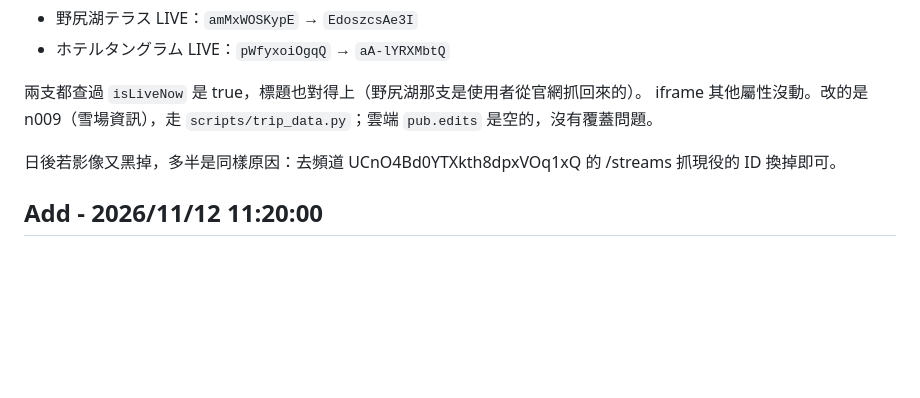
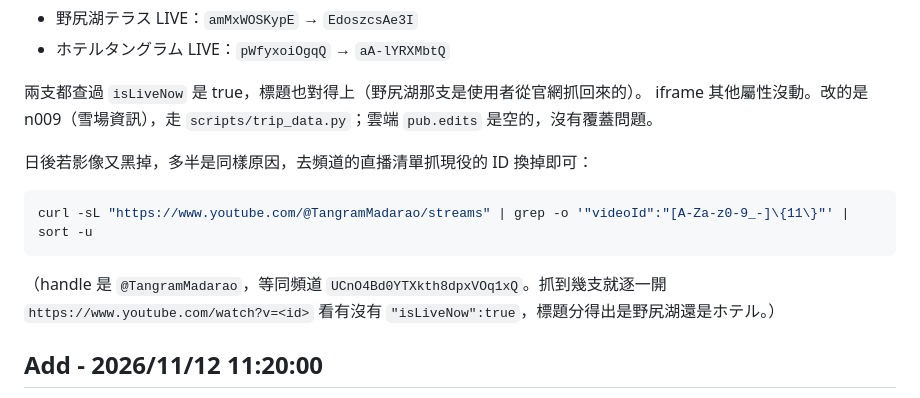
Before and after one commit to lu4511760/japan-travel, a Markdown page: 變動紀錄.md, the part around the change. Drawn GitHub-style; blank space fills up the shorter version.

Commit message:
紀錄：改用 handle 抓直播 ID 的指令
Co-Authored-By: Claude Opus 5 <noreply@anthropic.com>

````diff
--- a/變動紀錄.md
+++ b/變動紀錄.md
@@ -14,7 +14,14 @@ oEmbed 也查不到標題），頁面上的影像等於是停住的。改成現
 兩支都查過 `isLiveNow` 是 true，標題也對得上（野尻湖那支是使用者從官網抓回來的）。
 iframe 其他屬性沒動。改的是 n009（雪場資訊），走 `scripts/trip_data.py`；雲端 `pub.edits` 是空的，沒有覆蓋問題。
 
-日後若影像又黑掉，多半是同樣原因：去頻道 UCnO4Bd0YTXkth8dpxVOq1xQ 的 /streams 抓現役的 ID 換掉即可。
+日後若影像又黑掉，多半是同樣原因，去頻道的直播清單抓現役的 ID 換掉即可：
+
+```bash
+curl -sL "https://www.youtube.com/@TangramMadarao/streams" | grep -o '"videoId":"[A-Za-z0-9_-]\{11\}"' | sort -u
+```
+
+（handle 是 `@TangramMadarao`，等同頻道 `UCnO4Bd0YTXkth8dpxVOq1xQ`。抓到幾支就逐一開
+`https://www.youtube.com/watch?v=<id>` 看有沒有 `"isLiveNow":true`，標題分得出是野尻湖還是ホテル。）
 
 ## Add - 2026/11/12 11:20:00
 
````
